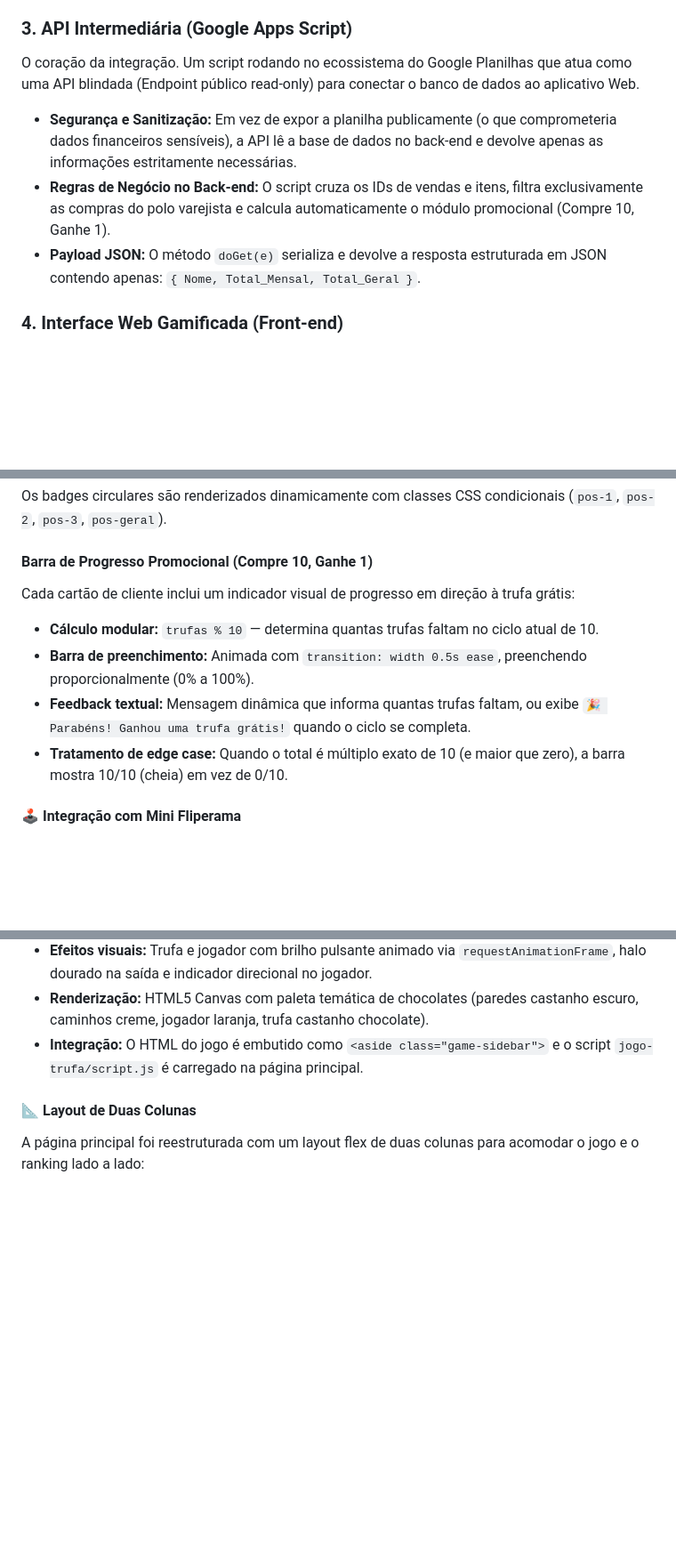
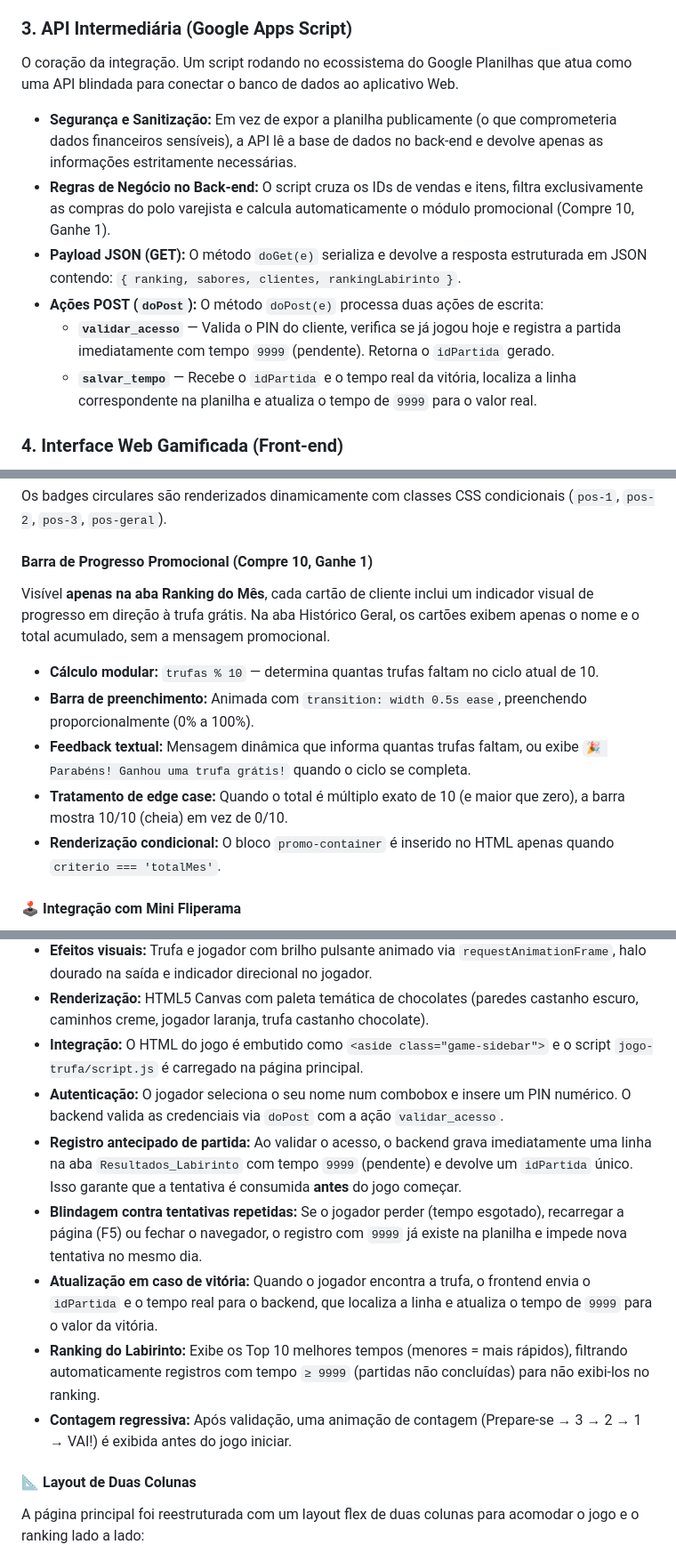
Before and after one commit to TauaHerbert/Trufa-Web-Gaming, a Markdown page: README.md, 3 parts joined by grey strips. Shown at 89% size. GitHub-like rendering; blank space fills up the shorter version.

Commit message:
:arrow_up: Atualização do README principal

```diff
--- a/README.md
+++ b/README.md
@@ -20,10 +20,13 @@ Aplicativo de uso interno para gestão do fluxo de caixa e registo rápido de pe
 * **UI/UX Condicional:** Uso de *Format Rules* para organização cronológica baseada em cores e layout em *Cards* para melhor usabilidade mobile.
 
 ### 3. API Intermediária (Google Apps Script)
-O coração da integração. Um script rodando no ecossistema do Google Planilhas que atua como uma API blindada (Endpoint público read-only) para conectar o banco de dados ao aplicativo Web.
+O coração da integração. Um script rodando no ecossistema do Google Planilhas que atua como uma API blindada para conectar o banco de dados ao aplicativo Web.
 * **Segurança e Sanitização:** Em vez de expor a planilha publicamente (o que comprometeria dados financeiros sensíveis), a API lê a base de dados no back-end e devolve apenas as informações estritamente necessárias.
 * **Regras de Negócio no Back-end:** O script cruza os IDs de vendas e itens, filtra exclusivamente as compras do polo varejista e calcula automaticamente o módulo promocional (Compre 10, Ganhe 1).
-* **Payload JSON:** O método `doGet(e)` serializa e devolve a resposta estruturada em JSON contendo apenas: `{ Nome, Total_Mensal, Total_Geral }`.
+* **Payload JSON (GET):** O método `doGet(e)` serializa e devolve a resposta estruturada em JSON contendo: `{ ranking, sabores, clientes, rankingLabirinto }`.
+* **Ações POST (`doPost`):** O método `doPost(e)` processa duas ações de escrita:
+  * **`validar_acesso`** — Valida o PIN do cliente, verifica se já jogou hoje e registra a partida imediatamente com tempo `9999` (pendente). Retorna o `idPartida` gerado.
+  * **`salvar_tempo`** — Recebe o `idPartida` e o tempo real da vitória, localiza a linha correspondente na planilha e atualiza o tempo de `9999` para o valor real.
 
 ### 4. Interface Web Gamificada (Front-end)
 Front-end hospedado no **GitHub Pages** (HTML, CSS, JS), consumindo a API gerada pelo Apps Script via requisições assíncronas (`fetch`). Atua como um painel de competição e entretenimento sem acesso direto ou edição à base de dados operacional.
@@ -70,11 +73,12 @@ Cada posição no ranking recebe um tratamento visual distinto:
 Os badges circulares são renderizados dinamicamente com classes CSS condicionais (`pos-1`, `pos-2`, `pos-3`, `pos-geral`).
 
 #### Barra de Progresso Promocional (Compre 10, Ganhe 1)
-Cada cartão de cliente inclui um indicador visual de progresso em direção à trufa grátis:
+Visível **apenas na aba Ranking do Mês**, cada cartão de cliente inclui um indicador visual de progresso em direção à trufa grátis. Na aba Histórico Geral, os cartões exibem apenas o nome e o total acumulado, sem a mensagem promocional.
 * **Cálculo modular:** `trufas % 10` — determina quantas trufas faltam no ciclo atual de 10.
 * **Barra de preenchimento:** Animada com `transition: width 0.5s ease`, preenchendo proporcionalmente (0% a 100%).
 * **Feedback textual:** Mensagem dinâmica que informa quantas trufas faltam, ou exibe `🎉 Parabéns! Ganhou uma trufa grátis!` quando o ciclo se completa.
 * **Tratamento de edge case:** Quando o total é múltiplo exato de 10 (e maior que zero), a barra mostra 10/10 (cheia) em vez de 0/10.
+* **Renderização condicional:** O bloco `promo-container` é inserido no HTML apenas quando `criterio === 'totalMes'`.
 
 #### 🕹️ Integração com Mini Fliperama
 Um banner compacto posicionado no topo da página (entre o cabeçalho e as abas de ranking) convida o cliente a jogar um mini fliperama externo enquanto saboreia a sua trufa:
@@ -92,6 +96,12 @@ Um mini jogo de labirinto 2D embutido diretamente na página principal como **si
 * **Efeitos visuais:** Trufa e jogador com brilho pulsante animado via `requestAnimationFrame`, halo dourado na saída e indicador direcional no jogador.
 * **Renderização:** HTML5 Canvas com paleta temática de chocolates (paredes castanho escuro, caminhos creme, jogador laranja, trufa castanho chocolate).
 * **Integração:** O HTML do jogo é embutido como `<aside class="game-sidebar">` e o script `jogo-trufa/script.js` é carregado na página principal.
+* **Autenticação:** O jogador seleciona o seu nome num combobox e insere um PIN numérico. O backend valida as credenciais via `doPost` com a ação `validar_acesso`.
+* **Registro antecipado de partida:** Ao validar o acesso, o backend grava imediatamente uma linha na aba `Resultados_Labirinto` com tempo `9999` (pendente) e devolve um `idPartida` único. Isso garante que a tentativa é consumida **antes** do jogo começar.
+* **Blindagem contra tentativas repetidas:** Se o jogador perder (tempo esgotado), recarregar a página (F5) ou fechar o navegador, o registro com `9999` já existe na planilha e impede nova tentativa no mesmo dia.
+* **Atualização em caso de vitória:** Quando o jogador encontra a trufa, o frontend envia o `idPartida` e o tempo real para o backend, que localiza a linha e atualiza o tempo de `9999` para o valor da vitória.
+* **Ranking do Labirinto:** Exibe os Top 10 melhores tempos (menores = mais rápidos), filtrando automaticamente registros com tempo `≥ 9999` (partidas não concluídas) para não exibi-los no ranking.
+* **Contagem regressiva:** Após validação, uma animação de contagem (Prepare-se → 3 → 2 → 1 → VAI!) é exibida antes do jogo iniciar.
 
 #### 📐 Layout de Duas Colunas
 A página principal foi reestruturada com um layout flex de duas colunas para acomodar o jogo e o ranking lado a lado:
```
